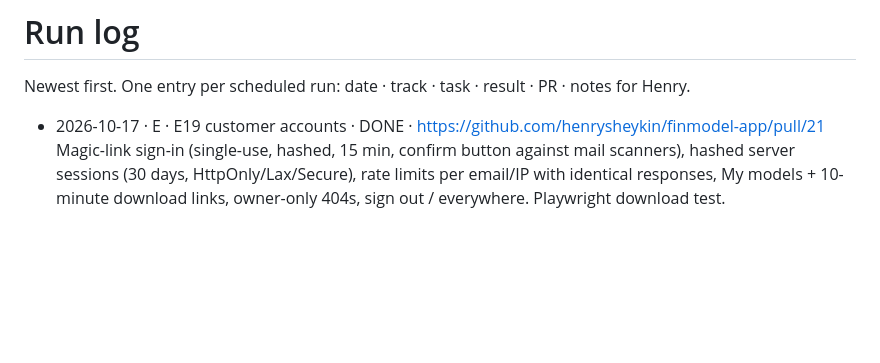
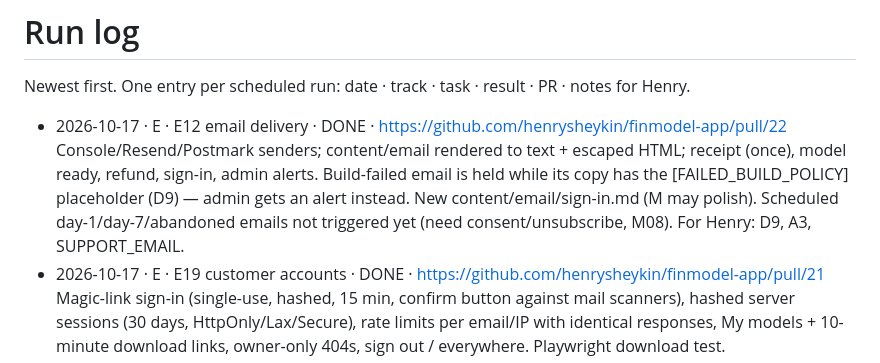
Before and after one commit to henrysheykin/finmodel-app, a Markdown page: docs/RUNLOG.md, the part around the change. Drawn GitHub-style; blank space fills up the shorter version.

Commit message:
E12: mark DONE, run log; E14: claim task
Co-Authored-By: Claude Opus 5.5 <noreply@anthropic.com>
Claude-Session: https://claude.ai/code/session_01D9K7ANVMGiMrWb9fjL2jS4

```diff
--- a/docs/RUNLOG.md
+++ b/docs/RUNLOG.md
@@ -2,6 +2,10 @@
 
 Newest first. One entry per scheduled run: date · track · task · result · PR · notes for Henry.
 
+- 2026-10-17 · E · E12 email delivery · DONE · https://github.com/henrysheykin/finmodel-app/pull/22
+  Console/Resend/Postmark senders; content/email rendered to text + escaped HTML; receipt (once), model ready, refund, sign-in, admin alerts.
+  Build-failed email is held while its copy has the [FAILED_BUILD_POLICY] placeholder (D9) — admin gets an alert instead. New content/email/sign-in.md (M may polish).
+  Scheduled day-1/day-7/abandoned emails not triggered yet (need consent/unsubscribe, M08). For Henry: D9, A3, SUPPORT_EMAIL.
 - 2026-10-17 · E · E19 customer accounts · DONE · https://github.com/henrysheykin/finmodel-app/pull/21
   Magic-link sign-in (single-use, hashed, 15 min, confirm button against mail scanners), hashed server sessions (30 days, HttpOnly/Lax/Secure),
   rate limits per email/IP with identical responses, My models + 10-minute download links, owner-only 404s, sign out / everywhere. Playwright download test.
```
Also changed, not shown: docs/BACKLOG.md (+2 -2 lines).
